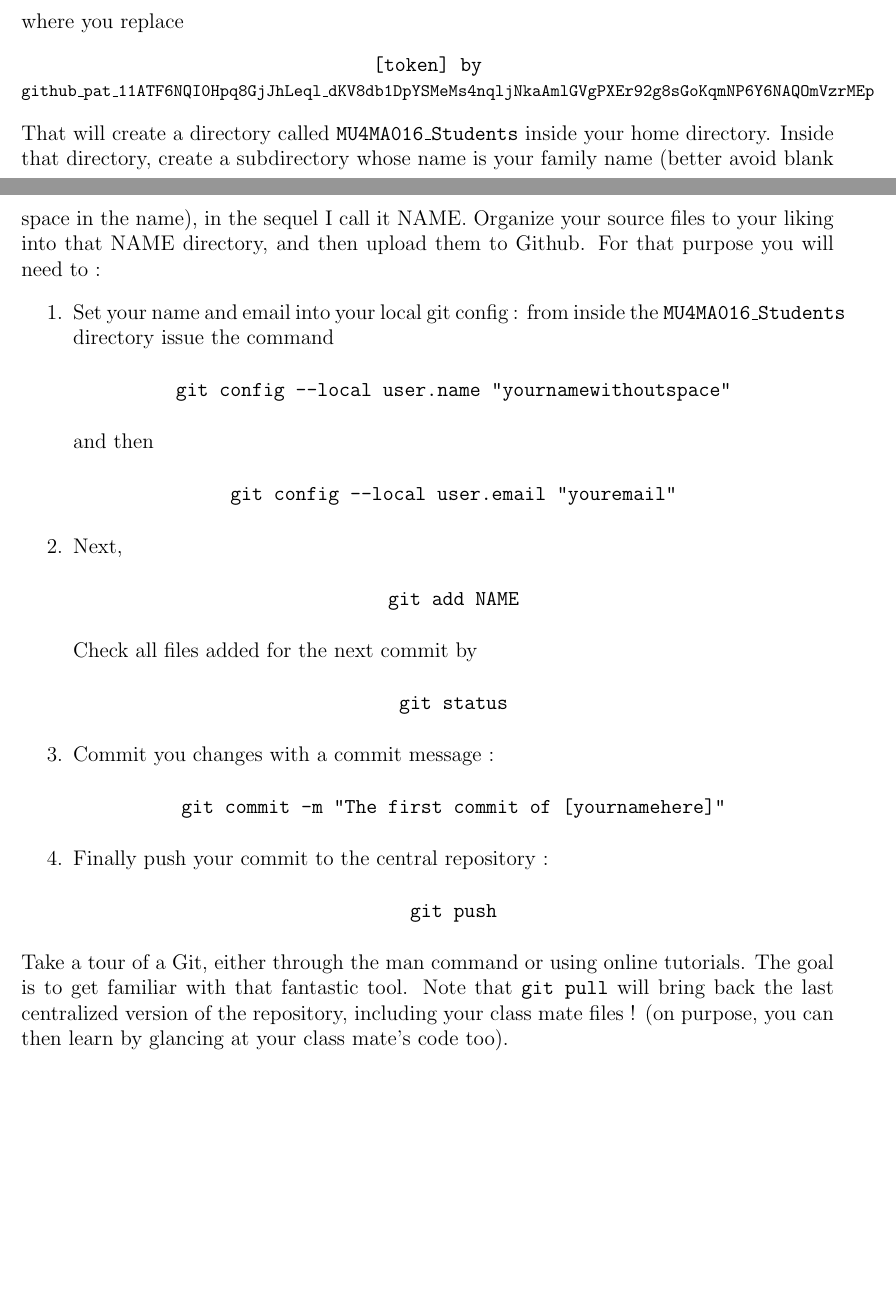
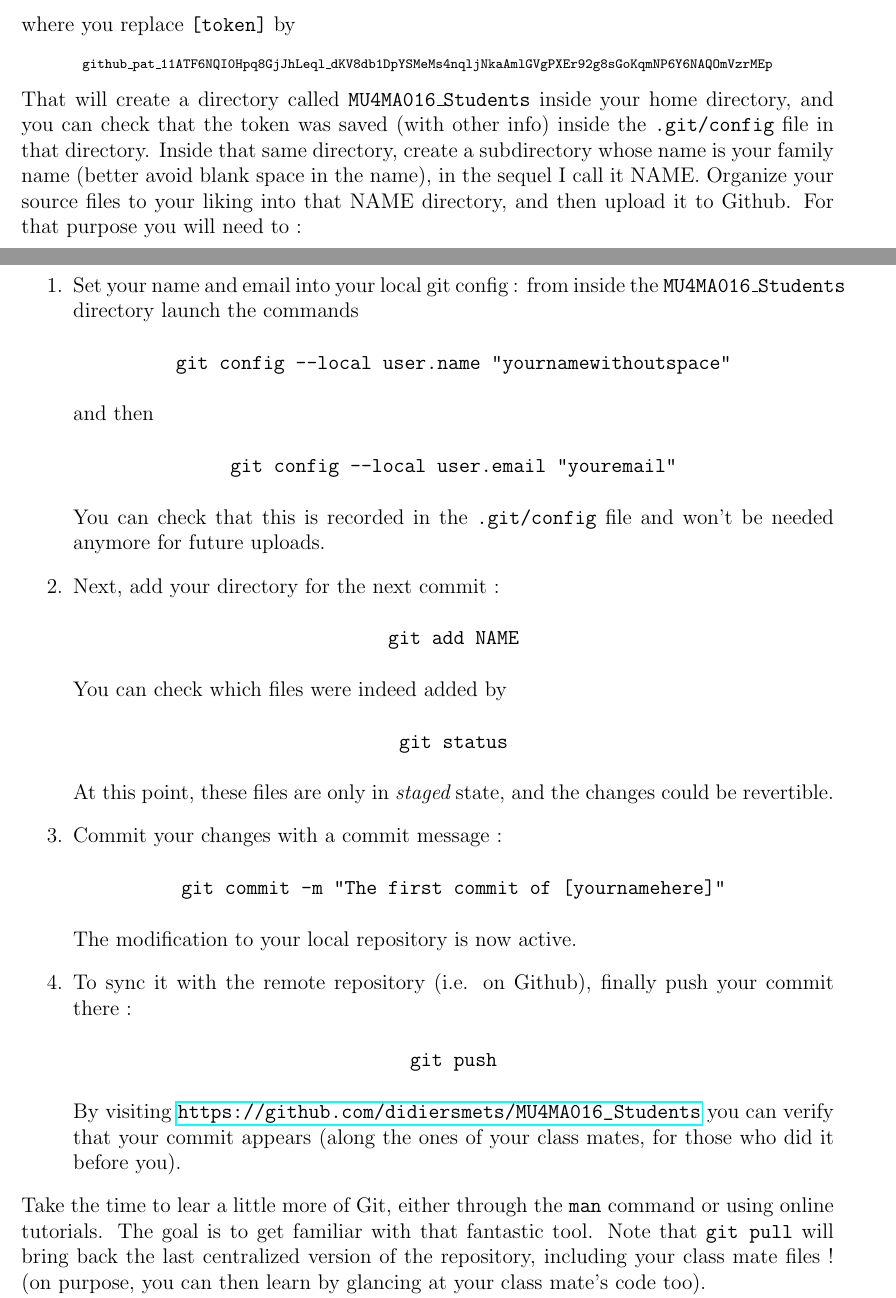
Before and after one commit to didiersmets/MU4MA016_Students, a LaTeX document (TP0/tp0.tex): two parts of pages 3 and 4 of 4, joined at a grey line, cut so that both start at the same text, the shorter picture padded with empty space. Compiled offline with LaTeX, dvips and Ghostscript.

Commit message:
Correct typos in TP0

```diff
--- a/TP0/tp0.tex
+++ b/TP0/tp0.tex
@@ -17,7 +17,7 @@
 \usepackage[utf8]{inputenc}
 \usepackage{layout}
 \usepackage{fancyhdr}
-
+\usepackage{hyperref}
 
 %%%%%%%%%%%%%%%%%% Notations %%%%%%%%%%%%%%%%%%%
 
@@ -176,20 +175,21 @@ the command :
 \begin{center}
 	{\tt git clone https://[token]@github.com/didiersmets/MU4MA016\_Students.git}
 \end{center}
-where you replace
+where you replace {\tt [token]} by
 \begin{center}
-	{\tt [token] by }\\
-	{\tt \footnotesize github\_pat\_11ATF6NQI0Hpq8GjJhLeql\_dKV8db1DpYSMeMs4nqljNkaAmlGVgPXEr92g8sGoKqmNP6Y6NAQOmVzrMEp}
+	{\tt \scriptsize github\_pat\_11ATF6NQI0Hpq8GjJhLeql\_dKV8db1DpYSMeMs4nqljNkaAmlGVgPXEr92g8sGoKqmNP6Y6NAQOmVzrMEp}
 \end{center}
 That will create a directory called {\tt MU4MA016\_Students} inside your home
-directory. Inside that directory, create a subdirectory whose name is your
-family name (better avoid blank space in the name), in the sequel I call it
-NAME. Organize your source files to your liking into that NAME directory,
-and then upload them to Github. For that purpose you will need to :
+directory, and you can check that the token was saved (with other info)
+inside the {\tt .git/config} file in that directory. Inside that same directory,
+create a subdirectory whose name is your family name (better avoid blank space
+in the name), in the sequel I call it NAME. Organize your source files to your
+liking into that NAME directory, and then upload it to Github. For that purpose
+you will need to :
 \begin{enumerate}
 	\item
 		Set your name and email into your local git config : from inside
-		the {\tt MU4MA016\_Students} directory issue the command
+		the {\tt MU4MA016\_Students} directory launch the commands
 		\begin{center}
 		{\tt git config --local user.name "yournamewithoutspace"}
 		\end{center}
@@ -197,24 +197,34 @@ and then upload them to Github. For that purpose you will need to :
 		\begin{center}
 		{\tt git config --local user.email "youremail"}
 		\end{center}
-	\item Next,
+		You can check that this is recorded in the {\tt .git/config}
+		file and won't be needed anymore for future uploads.
+	\item Next, add your directory for the next commit :
 		\begin{center}
 			{\tt git add NAME}
 		\end{center}
-		Check all files added for the next commit by
+		You can check which files were indeed added by
 		\begin{center}
 			{\tt git status}
 		\end{center}
-	\item Commit you changes with a commit message :
+		At this point, these files are only in {\it staged} state, and
+		the changes could be revertible.
+	\item Commit your changes with a commit message :
 		\begin{center}
 			{\tt git commit -m "The first commit of [yournamehere]"}
 		\end{center}
-	\item Finally push your commit to the central repository :
+	      The modification to your local repository is now active.
+      \item To sync it with the remote repository (i.e. on Github), finally push
+	      your commit there :
 		\begin{center}
 			{\tt git push}
 		\end{center}
+	    By visiting \url{https://github.com/didiersmets/MU4MA016\_Students}
+		you can verify that your commit appears (along the ones of your
+		class mates, for those who did it before you).
 \end{enumerate}
-Take a tour of a Git, either through the man command or using online tutorials.
+Take the time to lear a little more of Git, either through the {\tt man} command
+or using online tutorials.
 The goal is to get familiar with that fantastic tool. Note that {\tt git pull}
 will bring back the last centralized version of the repository, including your
 class mate files ! (on purpose, you can then learn by glancing at your class
```
Also changed, not shown: TP0/tp0.pdf, TP0/tp0.tex (7 more changed lines).
